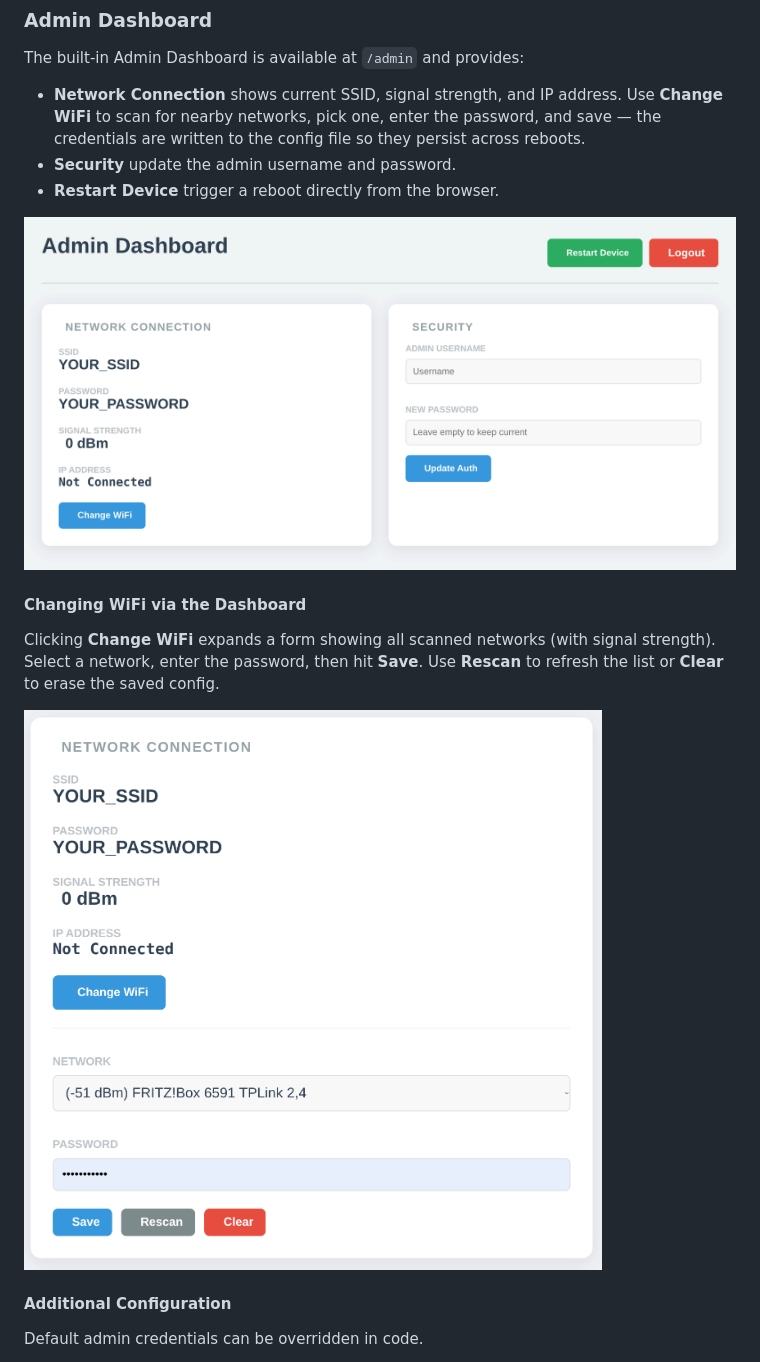
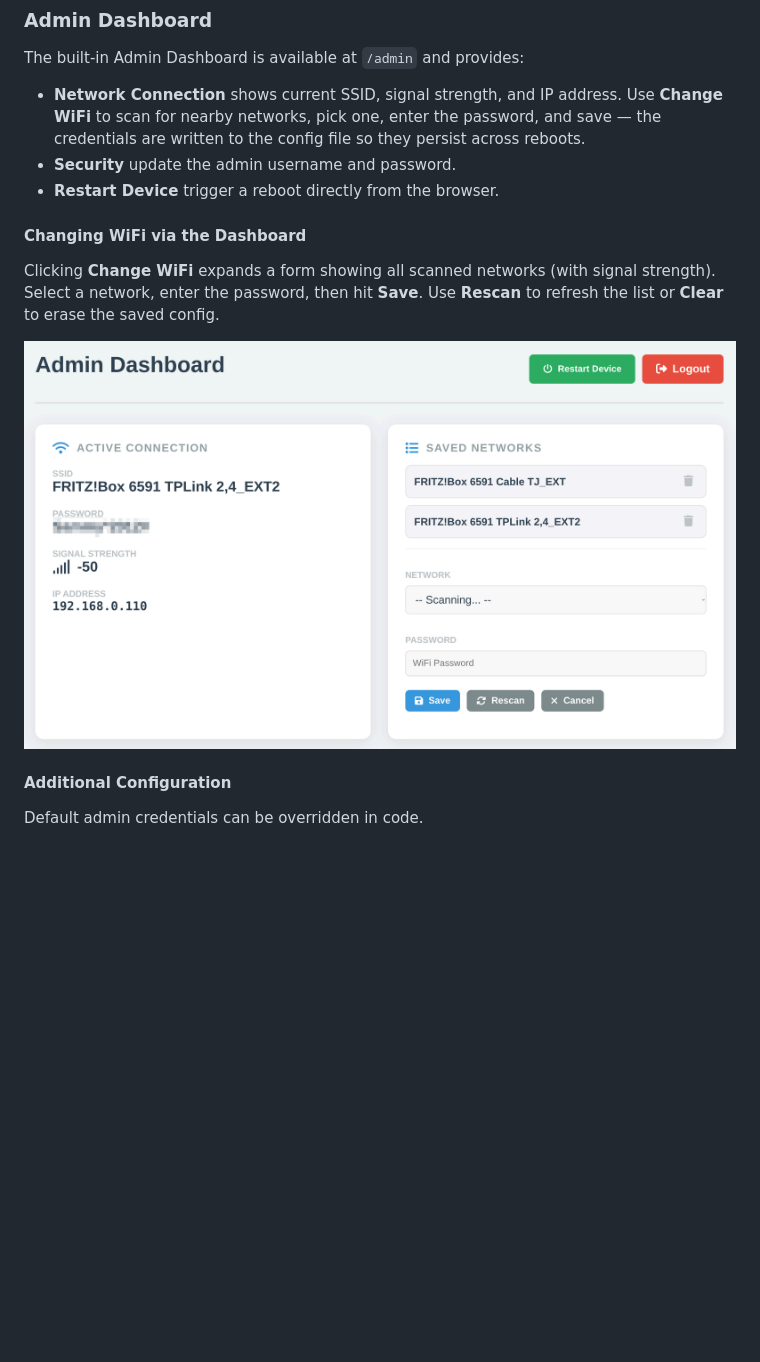
Before and after one commit to LemurDaniel/ESP32__MiniWebServer-Framework, a Markdown page: README.md, the part around the change. Rendered like a GitHub page; pictures changed too: .assets/admin.dashboard.wifi.png; folded sections open; blank space fills up the shorter version.

```diff
--- a/README.md
+++ b/README.md
@@ -463,8 +463,6 @@ update the admin username and password.
 - **Restart Device**
 trigger a reboot directly from the browser.
 
-![Admin Dashboard Overview](.assets/admin.dashboard.overview.png)
-
 #### Changing WiFi via the Dashboard
 
 Clicking **Change WiFi** expands a form showing all scanned networks (with signal strength). Select a network, enter the password, then hit **Save**. Use **Rescan** to refresh the list or **Clear** to erase the saved config.
```
